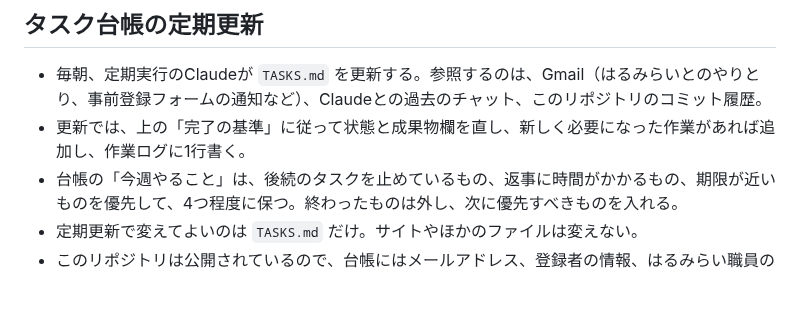
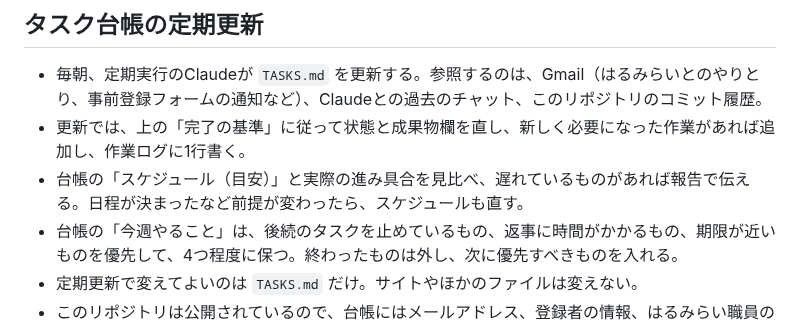
Before and after one commit to YusukeNagai/harumi_AI_lab, a Markdown page: CLAUDE.md, the part around the change. Rendered like a GitHub page; blank space fills up the shorter version.

```diff
--- a/CLAUDE.md
+++ b/CLAUDE.md
@@ -47,6 +47,7 @@ Claude Codeは次のことをしない：メールの送信、はるみらいの
 
 - 毎朝、定期実行のClaudeが `TASKS.md` を更新する。参照するのは、Gmail（はるみらいとのやりとり、事前登録フォームの通知など）、Claudeとの過去のチャット、このリポジトリのコミット履歴。
 - 更新では、上の「完了の基準」に従って状態と成果物欄を直し、新しく必要になった作業があれば追加し、作業ログに1行書く。
+- 台帳の「スケジュール（目安）」と実際の進み具合を見比べ、遅れているものがあれば報告で伝える。日程が決まったなど前提が変わったら、スケジュールも直す。
 - 台帳の「今週やること」は、後続のタスクを止めているもの、返事に時間がかかるもの、期限が近いものを優先して、4つ程度に保つ。終わったものは外し、次に優先すべきものを入れる。
 - 定期更新で変えてよいのは `TASKS.md` だけ。サイトやほかのファイルは変えない。
 - このリポジトリは公開されているので、台帳にはメールアドレス、登録者の情報、はるみらい職員の個人名、メールの本文を書かない。
```
Also changed, not shown: TASKS.md (+18 -0 lines).
